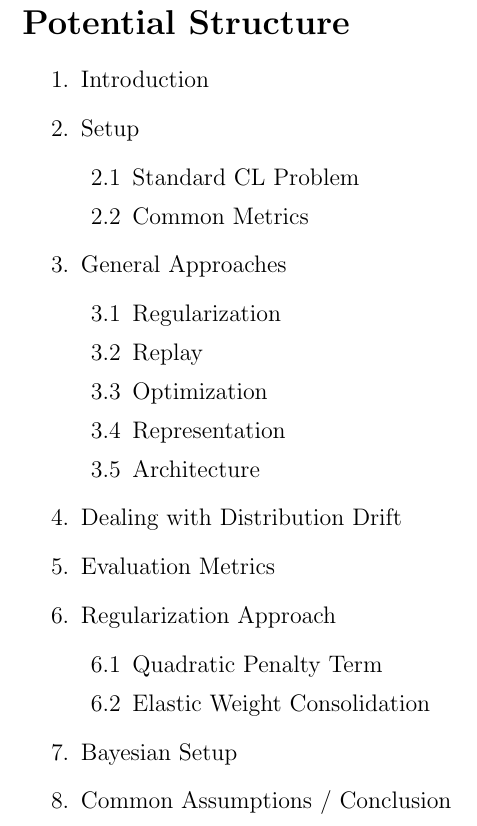
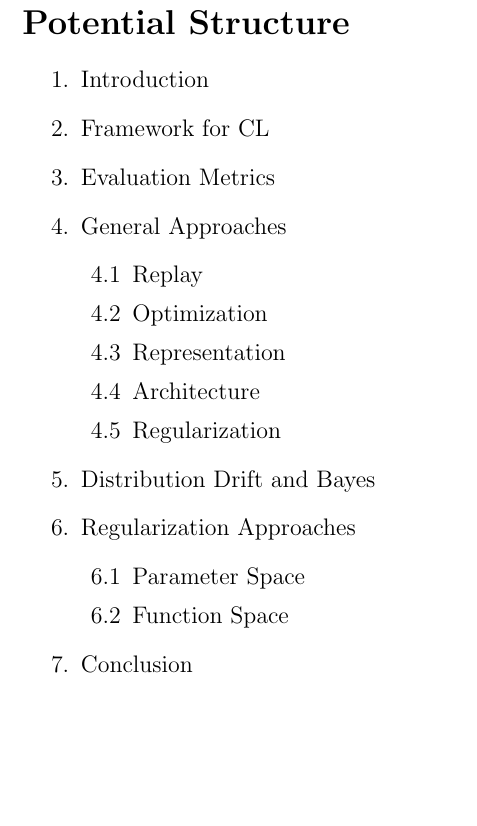
Before and after one commit to JoergSchantz/Survey_On_Continual_Learning, a LaTeX document (Exposé/AboutMe.tex): part of page 3 of 3, cut so that both start at the same text, the shorter picture padded with empty space. Compiled offline with pdfLaTeX.

Commit message:
new structure more sources

```diff
--- a/Exposé/AboutMe.tex
+++ b/Exposé/AboutMe.tex
@@ -24,27 +24,22 @@
 \section*{Potential Structure}
 \begin{enumerate}
 	\item Introduction
-	\item Setup
-	\begin{enumerate}
-		\item Standard CL Problem
-		\item Common Metrics
-	\end{enumerate}
+	\item Framework for CL
+	\item Evaluation Metrics
 	\item General Approaches
 	\begin{enumerate}
-		\item Regularization
 		\item Replay
 		\item Optimization
 		\item Representation
 		\item Architecture
+		\item Regularization
 	\end{enumerate}
-	\item Dealing with Distribution Drift
-	\item Evaluation Metrics
-	\item Regularization Approach
+	\item Distribution Drift and Bayes
+	\item Regularization Approaches
 	\begin{enumerate}
-		\item Quadratic Penalty Term
-		\item Elastic Weight Consolidation
+		\item Parameter Space
+		\item Function Space
 	\end{enumerate}
-	\item Bayesian Setup
-	\item Common Assumptions / Conclusion
+	\item Conclusion
 \end{enumerate}
 \end{document}
```
Also changed, not shown: Exposé/AboutMe.pdf, Quellen/A Definition of CRL.pdf (deleted), Quellen/A Statistical Theory of Regularization-Based Contiunal Learning.pdf (deleted), Quellen/Adaptive Hyperparamter Optimazation for CL Scenarios.pdf (deleted), Quellen/Bayes/Bayesian View of CL.pdf (renamed from Quellen/Bayesian View of CL.pdf), Quellen/Bayes/CL via Sequential Function-Space Variantional Inference.pdf (added), Quellen/Bayes/Variational Continual Learning.pdf (added), 29 other files.
